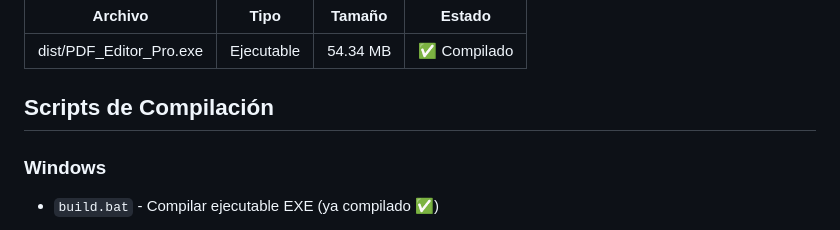
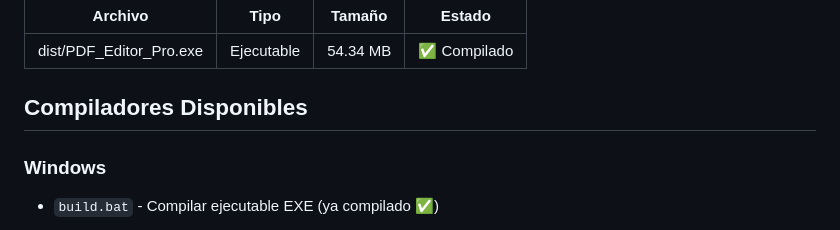
Before and after one commit to Oriol-1/modificador-pdf, a Markdown page: BUILD_STATUS.md, the part around the change. GitHub-like rendering.

```diff
--- a/BUILD_STATUS.md
+++ b/BUILD_STATUS.md
@@ -14,7 +14,7 @@
 | ---------------------- | ------------ | ---------- | --------------- |
 | dist/PDF_Editor_Pro.exe | Ejecutable | 54.34 MB | ✅ Compilado |
 
-## Scripts de Compilación
+## Compiladores Disponibles
 
 ### Windows
 
```
